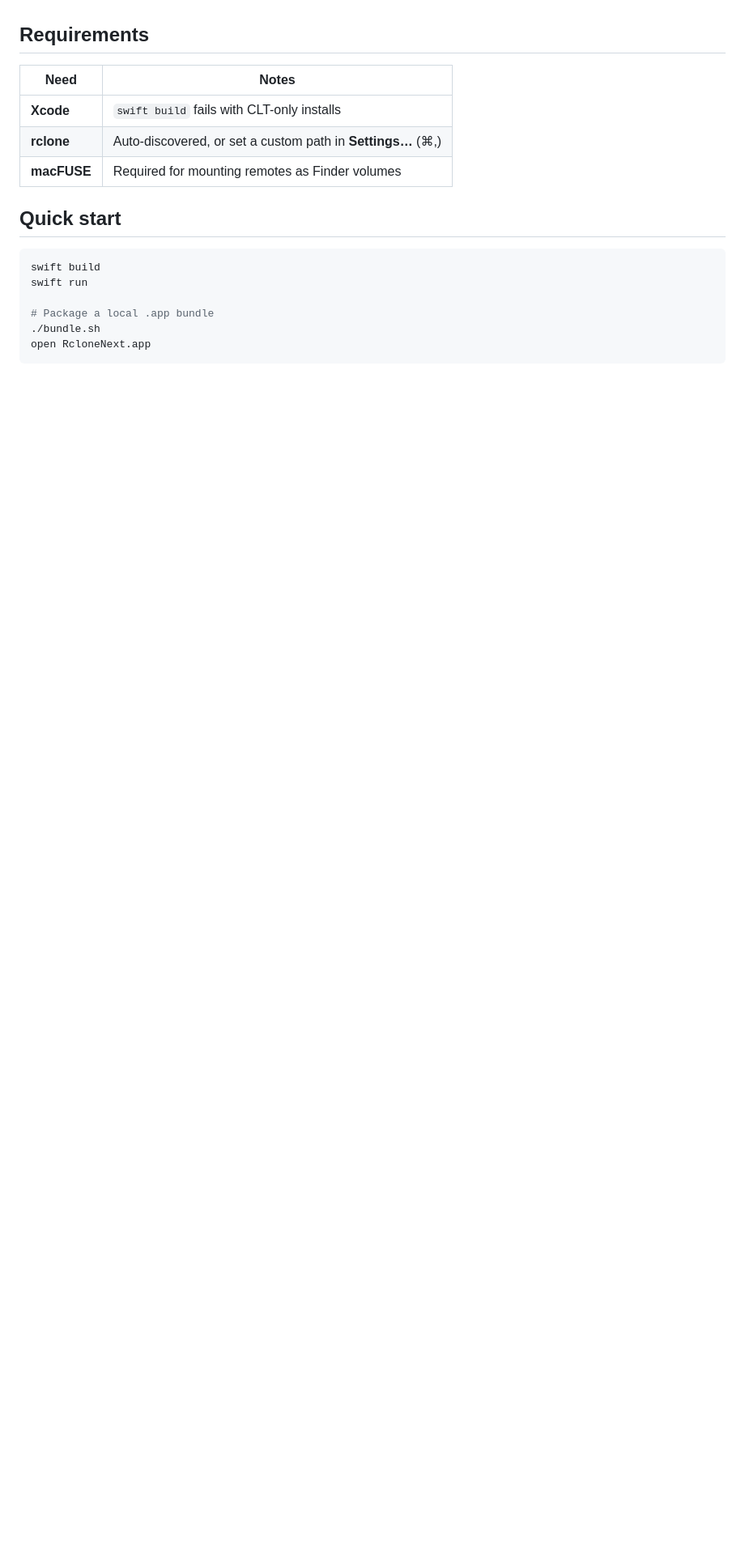
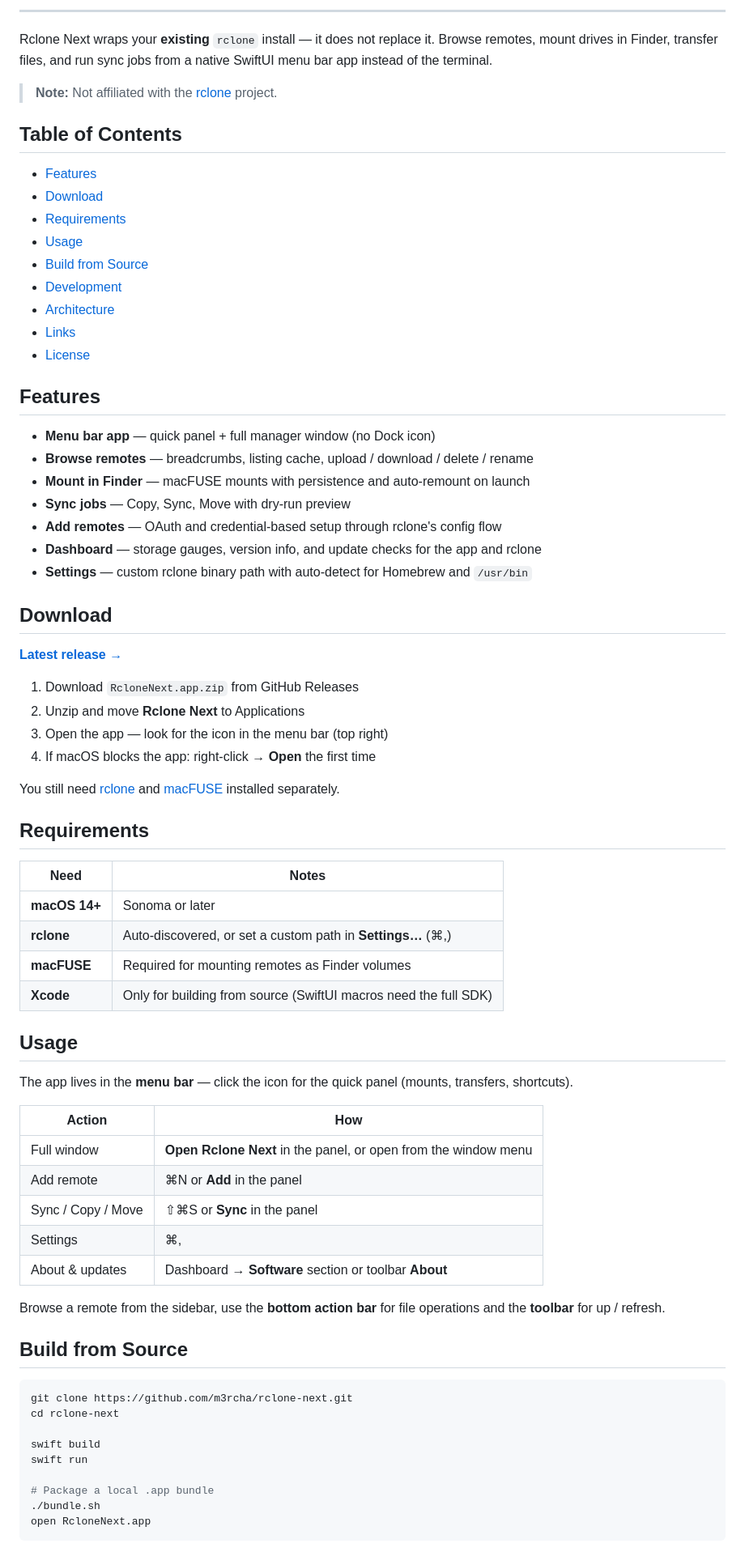
Before and after one commit to m3rcha/rclone-next, a Markdown page: README.md, the part around one of its changes. Shown at 81% size. Rendered like a GitHub page; blank space fills up the shorter version.

````diff
--- a/README.md
+++ b/README.md
@@ -8,15 +24,71 @@ Built with Swift / SwiftUI / AppKit. Requires **macOS 14+** and **Xcode** (Swift
+---
+
+Rclone Next wraps your **existing** `rclone` install — it does not replace it. Browse remotes, mount drives in Finder, transfer files, and run sync jobs from a native SwiftUI menu bar app instead of the terminal.
+
+> **Note:** Not affiliated with the [rclone](https://rclone.org) project.
+
+## Table of Contents
+
+- [Features](#features)
+- [Download](#download)
+- [Requirements](#requirements)
+- [Usage](#usage)
+- [Build from Source](#build-from-source)
+- [Development](#development)
+- [Architecture](#architecture)
+- [Links](#links)
+- [License](#license)
+
+## Features
+
+- **Menu bar app** — quick panel + full manager window (no Dock icon)
+- **Browse remotes** — breadcrumbs, listing cache, upload / download / delete / rename
+- **Mount in Finder** — macFUSE mounts with persistence and auto-remount on launch
+- **Sync jobs** — Copy, Sync, Move with dry-run preview
+- **Add remotes** — OAuth and credential-based setup through rclone's config flow
+- **Dashboard** — storage gauges, version info, and update checks for the app and rclone
+- **Settings** — custom rclone binary path with auto-detect for Homebrew and `/usr/bin`
+
+## Download
+
+**[Latest release →](https://github.com/m3rcha/rclone-next/releases/latest)**
+
+1. Download `RcloneNext.app.zip` from GitHub Releases
+2. Unzip and move **Rclone Next** to Applications
+3. Open the app — look for the icon in the menu bar (top right)
+4. If macOS blocks the app: right-click → **Open** the first time
+
+You still need [rclone](https://rclone.org/install/) and [macFUSE](https://macfuse.io/) installed separately.
 
 ## Requirements
 
 | Need | Notes |
 |------|-------|
-| **Xcode** | `swift build` fails with CLT-only installs |
+| **macOS 14+** | Sonoma or later |
 | **rclone** | Auto-discovered, or set a custom path in **Settings…** (⌘,) |
 | **macFUSE** | Required for mounting remotes as Finder volumes |
+| **Xcode** | Only for building from source (SwiftUI macros need the full SDK) |
 
-## Quick start
+## Usage
+
+The app lives in the **menu bar** — click the icon for the quick panel (mounts, transfers, shortcuts).
+
+| Action | How |
+|--------|-----|
+| Full window | **Open Rclone Next** in the panel, or open from the window menu |
+| Add remote | ⌘N or **Add** in the panel |
+| Sync / Copy / Move | ⇧⌘S or **Sync** in the panel |
+| Settings | ⌘, |
+| About & updates | Dashboard → **Software** section or toolbar **About** |
+
+Browse a remote from the sidebar, use the **bottom action bar** for file operations and the **toolbar** for up / refresh.
+
+## Build from Source
 
 ```bash
+git clone https://github.com/m3rcha/rclone-next.git
+cd rclone-next
+
 swift build
 swift run
 
````
Also changed, not shown: other parts of README.md (+61 -39 lines).
